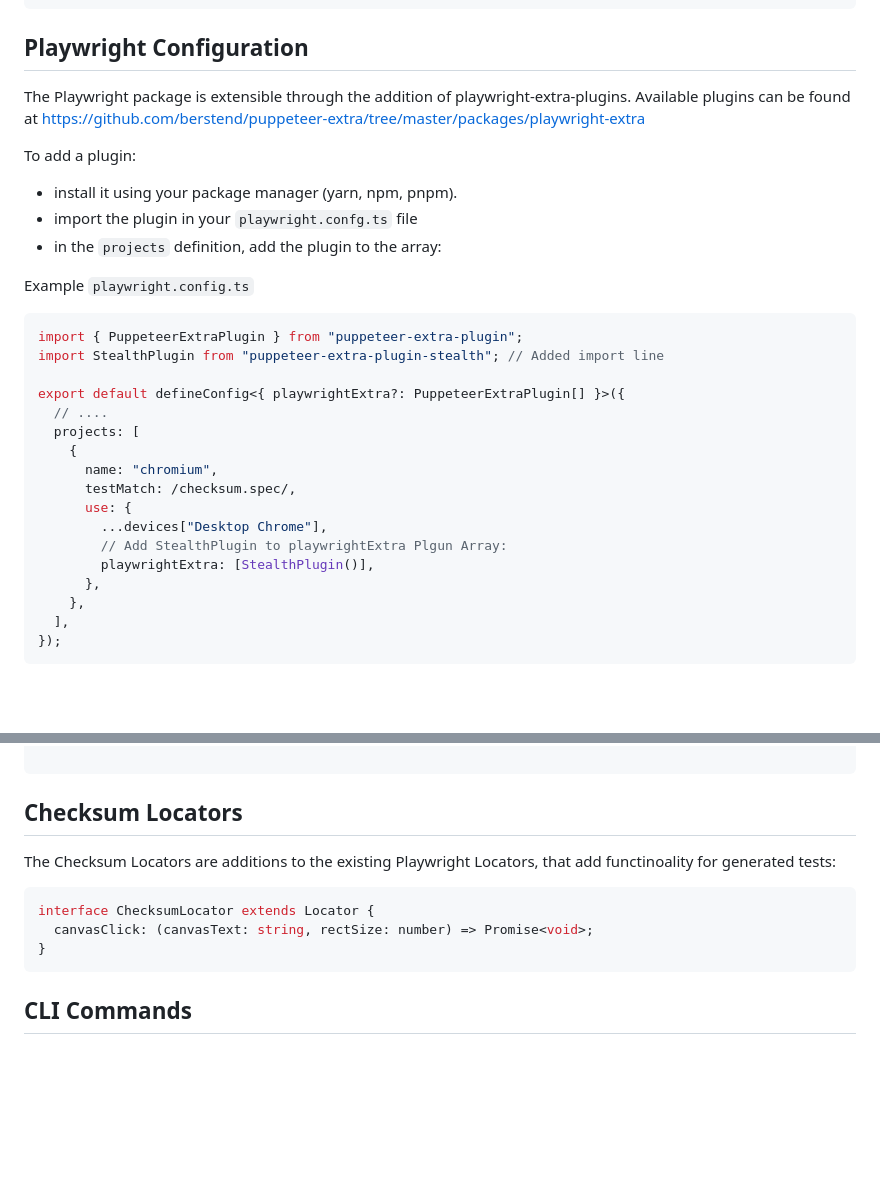
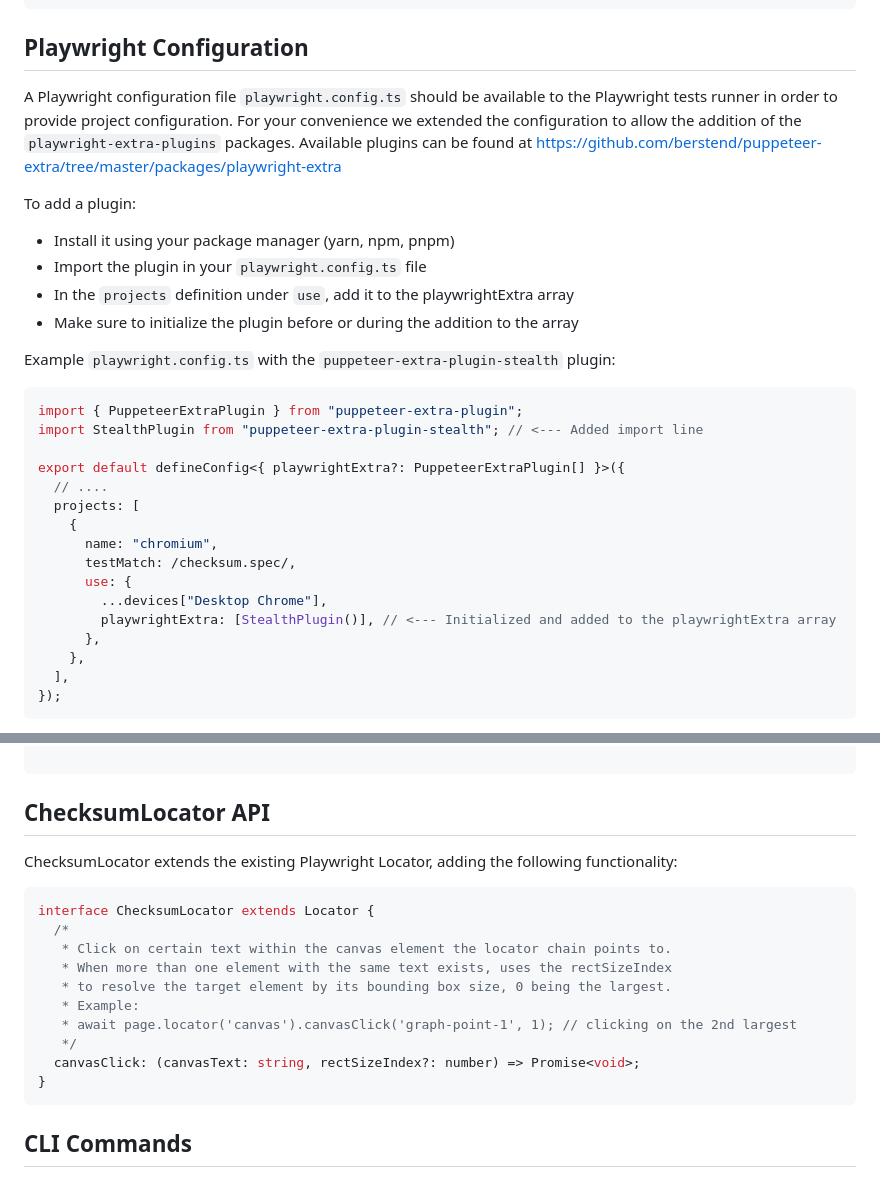
Before and after one commit to checksum-ai/checksum-ai-runtime, a Markdown page: README.md, 2 parts joined by grey strips. Drawn GitHub-style; blank space fills up the shorter version.

Commit message:
wip readme

````diff
--- a/README.md
+++ b/README.md
@@ -115,20 +115,22 @@ Alongside standard test run configurations found in `playwright.config.ts`, use
 ```
 ## Playwright Configuration
 
-The Playwright package is extensible through the addition of playwright-extra-plugins.
+A Playwright configuration file  `playwright.config.ts` should be available to the Playwright tests runner in order to provide project configuration.
+For your convenience we extended the configuration to allow the addition of the `playwright-extra-plugins` packages.
 Available plugins can be found at https://github.com/berstend/puppeteer-extra/tree/master/packages/playwright-extra
 
 To add a plugin:
 
-- install it using your package manager (yarn, npm, pnpm).
-- import the plugin in your `playwright.confg.ts` file
-- in the `projects` definition, add the plugin to the array:
+- Install it using your package manager (yarn, npm, pnpm)
+- Import the plugin in your `playwright.config.ts` file
+- In the `projects` definition under `use`, add it to the playwrightExtra array
+- Make sure to initialize the plugin before or during the addition to the array
 
-Example `playwright.config.ts`
+Example `playwright.config.ts` with the `puppeteer-extra-plugin-stealth` plugin:
 
 ```js
 import { PuppeteerExtraPlugin } from "puppeteer-extra-plugin";
-import StealthPlugin from "puppeteer-extra-plugin-stealth"; // Added import line
+import StealthPlugin from "puppeteer-extra-plugin-stealth"; // <--- Added import line
 
 export default defineConfig<{ playwrightExtra?: PuppeteerExtraPlugin[] }>({
   // ....
@@ -138,8 +140,7 @@ export default defineConfig<{ playwrightExtra?: PuppeteerExtraPlugin[] }>({
       testMatch: /checksum.spec/,
       use: {
         ...devices["Desktop Chrome"],
-        // Add StealthPlugin to playwrightExtra Plgun Array:
-        playwrightExtra: [StealthPlugin()],
+        playwrightExtra: [StealthPlugin()], // <--- Initialized and added to the playwrightExtra array
       },
     },
   ],
@@ -225,13 +226,20 @@ interface ChecksumPage extends Page {
 
 ```
 
-## Checksum Locators
+## ChecksumLocator API
 
-The Checksum Locators are additions to the existing Playwright Locators, that add functinoality for generated tests:
+ChecksumLocator extends the existing Playwright Locator, adding the following functionality:
 
 ```js
 interface ChecksumLocator extends Locator {
-  canvasClick: (canvasText: string, rectSize: number) => Promise<void>;
+  /*
+   * Click on certain text within the canvas element the locator chain points to.
+   * When more than one element with the same text exists, uses the rectSizeIndex
+   * to resolve the target element by its bounding box size, 0 being the largest.
+   * Example:
+   * await page.locator('canvas').canvasClick('graph-point-1', 1); // clicking on the 2nd largest
+   */
+  canvasClick: (canvasText: string, rectSizeIndex?: number) => Promise<void>;
 }
 ```
 
````
